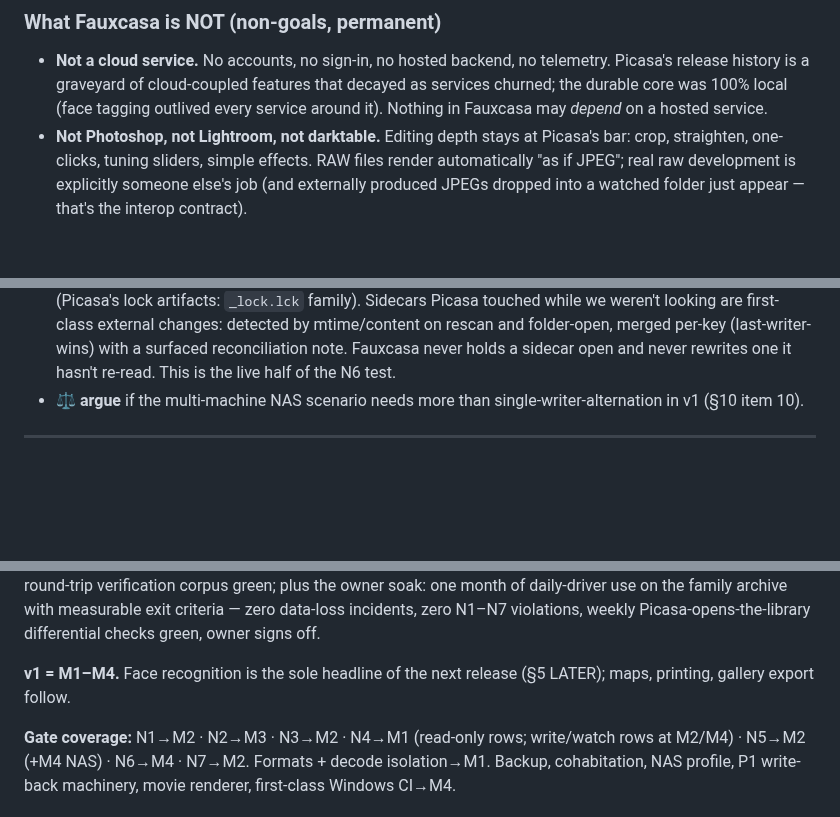
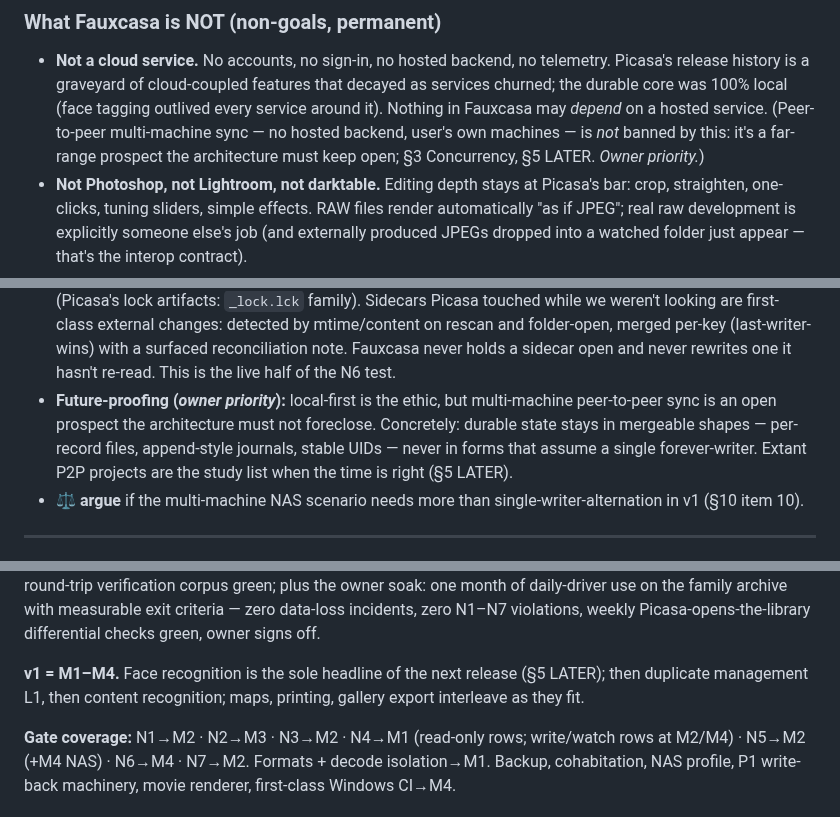
Before and after one commit to maphew/fauxcasa, a Markdown page: docs/product-spec.md, 3 parts joined by grey strips. Drawn GitHub-style; blank space fills up the shorter version.

```diff
--- a/docs/product-spec.md
+++ b/docs/product-spec.md
@@ -71,7 +71,10 @@ that rule.
   telemetry. Picasa's release history is a graveyard of cloud-coupled features
   that decayed as services churned; the durable core was 100% local (face
   tagging outlived every service around it). Nothing in Fauxcasa may *depend*
-  on a hosted service.
+  on a hosted service. (Peer-to-peer multi-machine sync — no hosted backend,
+  user's own machines — is *not* banned by this: it's a far-range prospect
+  the architecture must keep open; §3 Concurrency, §5 LATER. *Owner
+  priority.*)
 - **Not Photoshop, not Lightroom, not darktable.** Editing depth stays at
   Picasa's bar: crop, straighten, one-clicks, tuning sliders, simple effects.
   RAW files render automatically "as if JPEG"; real raw development is
@@ -313,6 +316,12 @@ drives can remount anywhere.
   (last-writer-wins) with a surfaced reconciliation note. Fauxcasa never
   holds a sidecar open and never rewrites one it hasn't re-read. This is the
   live half of the N6 test.
+- **Future-proofing (*owner priority*):** local-first is the ethic, but
+  multi-machine peer-to-peer sync is an open prospect the architecture must
+  not foreclose. Concretely: durable state stays in mergeable shapes —
+  per-record files, append-style journals, stable UIDs — never in forms
+  that assume a single forever-writer. Extant P2P projects are the study
+  list when the time is right (§5 LATER).
 - **⚖ argue** if the multi-machine NAS scenario needs more than
   single-writer-alternation in v1 (§10 item 10).
 
@@ -751,7 +786,8 @@ measurable exit criteria — zero data-loss incidents, zero N1–N7 violations,
 weekly Picasa-opens-the-library differential checks green, owner signs off.
 
 **v1 = M1–M4.** Face recognition is the sole headline of the next release
-(§5 LATER); maps, printing, gallery export follow.
+(§5 LATER); then duplicate management L1, then content recognition; maps,
+printing, gallery export interleave as they fit.
 
 **Gate coverage:** N1→M2 · N2→M3 · N3→M2 · N4→M1 (read-only rows; write/watch
 rows at M2/M4) · N5→M2 (+M4 NAS) · N6→M4 · N7→M2. Formats + decode
```
Also changed, not shown: other parts of docs/product-spec.md (+35 -2 lines).
